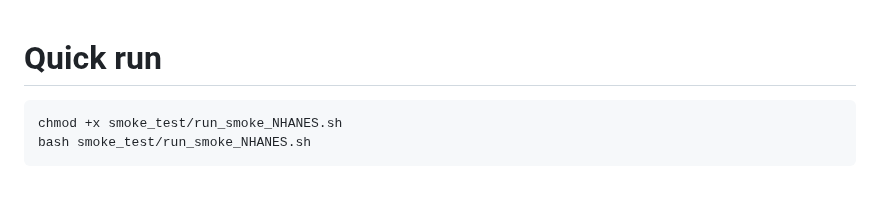
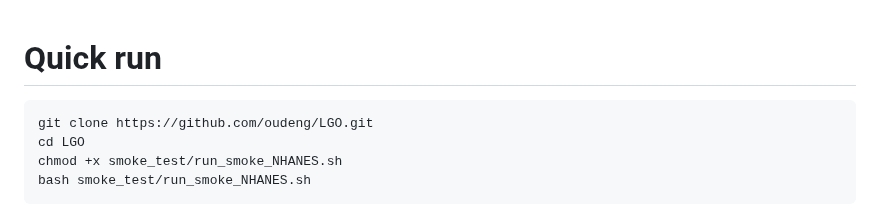
Before and after one commit to oudeng/LGO, a Markdown page: smoke_test/README_smoke_test.md, the part around the change. GitHub-like rendering; blank space fills up the shorter version.

````diff
--- a/smoke_test/README_smoke_test.md
+++ b/smoke_test/README_smoke_test.md
@@ -1,6 +1,8 @@
 
 # Quick run
 ```bash
+git clone https://github.com/oudeng/LGO.git
+cd LGO
 chmod +x smoke_test/run_smoke_NHANES.sh
 bash smoke_test/run_smoke_NHANES.sh
 ```
````
